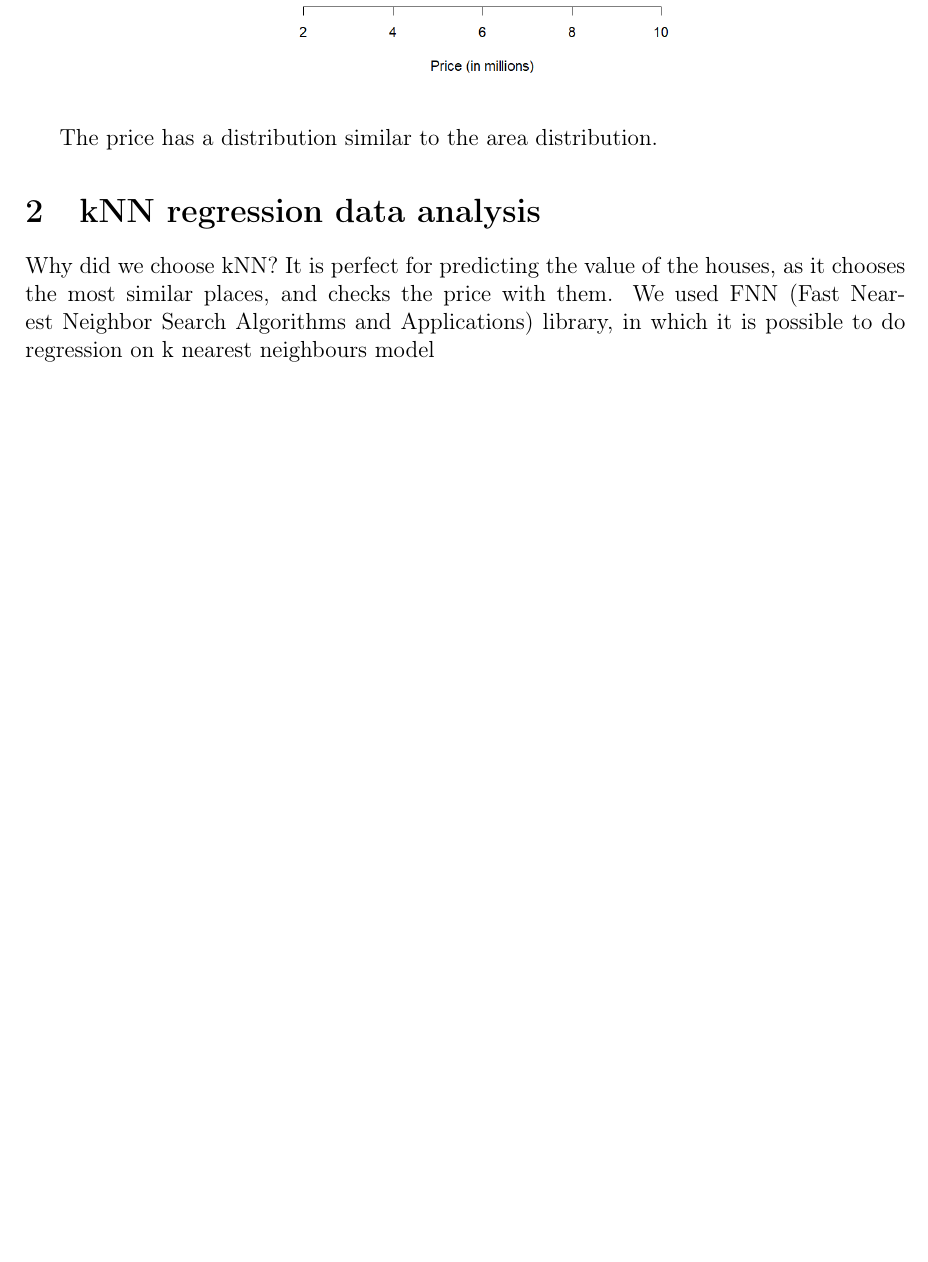
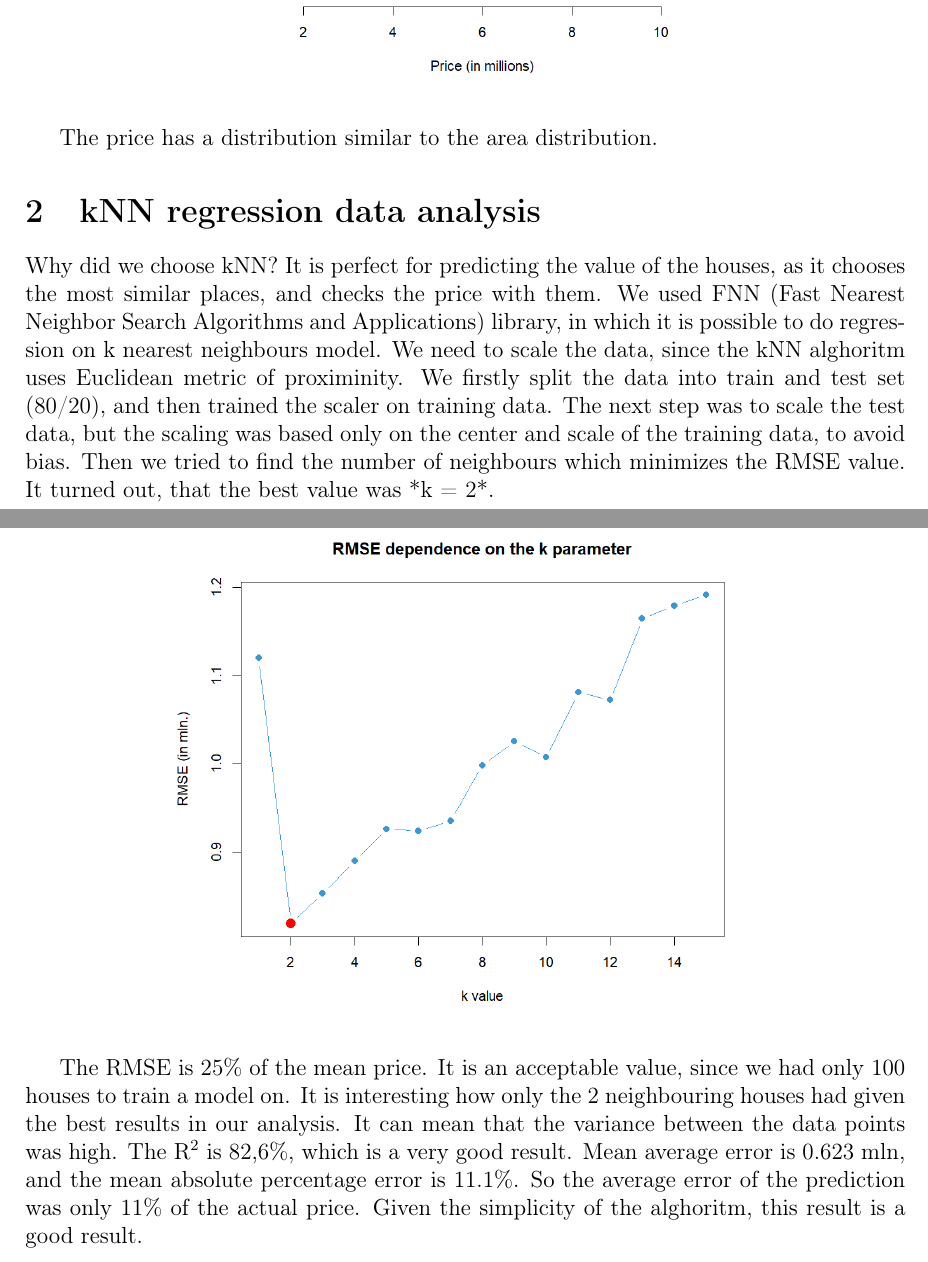
Before and after one commit to JanP5563/Alghoritms-class, a LaTeX document (Document.tex): part of page 7 of 7 before the commit and two parts of pages 7 and 8 of 8 after it, the two joined at a grey line, cut so that both start at the same text, the shorter picture padded with empty space. Compiled offline with pdfLaTeX.

Commit message:
Updated .gitignore to add R files. Done my B section in LateX and in R

```diff
--- a/Document.tex
+++ b/Document.tex
@@ -153,10 +154,20 @@
 		The price has a distribution similar to the area distribution.
 
 	\section{kNN regression data analysis}
-		Why did we choose kNN? It is perfect for predicting the value of the houses, as it chooses the most similar places, and checks the price with them. We used FNN (Fast Nearest Neighbor Search Algorithms and Applications) library, in which it is possible to do regression on k nearest neighbours model
 
+		Why did we choose kNN? It is perfect for predicting the value of the houses, as it chooses the most similar places, and checks the price with them. We used FNN (Fast Nearest Neighbor Search Algorithms and Applications) library, in which it is possible to do regression on k nearest neighbours model. We need to scale the data, since the kNN alghoritm uses Euclidean metric of proximinity.
+		We firstly split the data into train and test set (80/20), and then trained the scaler on training data. The next step was to scale the test data, but the scaling was based only on the center and scale of the training data, to avoid bias. Then we tried to find the number of neighbours which minimizes the RMSE value. It turned out, that the best value was *k = 2*.
 
-		% to do: opisz punkt 2 i 3, dodaj plot z różnymi k i rmse
+		\begin{center}
+			\includegraphics[scale=0.6]{plotB4}
+		\end{center}
+
+		The RMSE is 25\% of the mean price. It is an acceptable value, since we had only 100 houses to train a model on. It is interesting how only the 2 neighbouring houses had given the best results in our analysis. It can mean that the variance between the data points was high.
+		The R$^2$ is 82,6\%, which is a very good result. Mean average error is 0.623 mln, and the mean absolute percentage error is 11.1\%. So the average error of the prediction was only 11\% of the actual price. Given the simplicity of the alghoritm, this result is a good result.
+
+	\clearpage
+	\setcounter{section}{0}
+
 
 
 \end{document}
```
Also changed, not shown: Document.pdf, Plots/plotB4.png (added), Document.tex (7 more changed lines), 4 other files.
